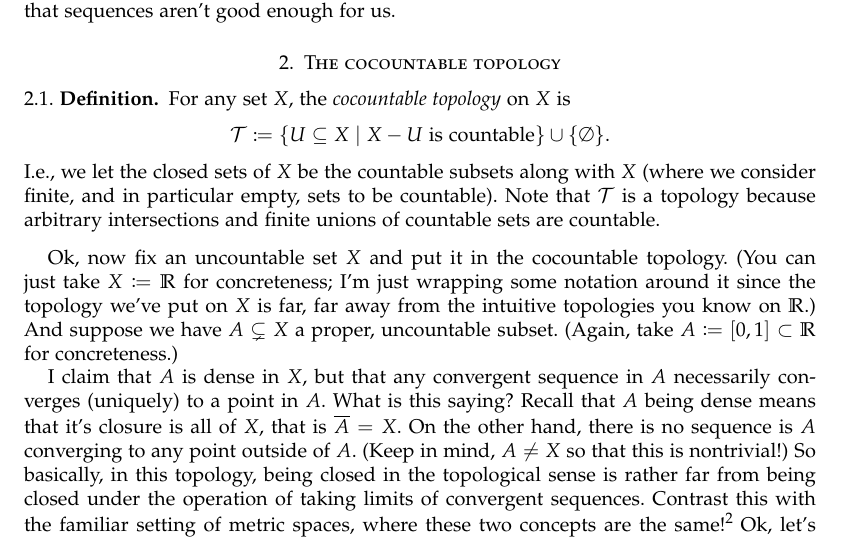
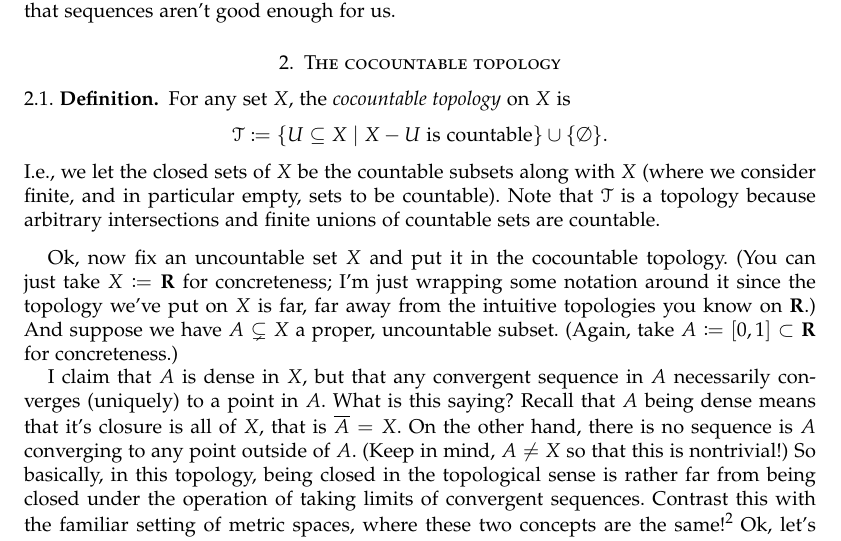
Before and after one commit to arponr/notes, a LaTeX paper (topology/general/sequences.tex, which reads preamble.tex, topology/general/preamble.tex): part of page 1 of 2, cut so that both start at the same text. Compiled offline with pdfLaTeX.

Commit message:
topology/general: font changes

```diff
--- a/preamble.tex
+++ b/preamble.tex
@@ -7,6 +7,7 @@
 \usepackage{mathtools}
 \usepackage{tikz-cd}
 \usepackage[sc]{mathpazo}
+\usepackage{eucal}
 
 \frenchspacing
 
--- a/topology/general/preamble.tex
+++ b/topology/general/preamble.tex
@@ -1,11 +1,4 @@
 %%%%%%%%%%%%%%%%%%%%%%%%%%%%%%%%%%%%%%%%%%%%%%%%%%%%%%%%%%%%%%%%%%%%%%
-
-\renewcommand{\N}{\mathbb{N}}
-\renewcommand{\Q}{\mathbb{Q}}
-\renewcommand{\Z}{\mathbb{Z}}
-\renewcommand{\R}{\mathbb{R}}
-\renewcommand{\C}{\mathbb{C}}
-\renewcommand{\F}{\mathbb{F}}
 
 \renewcommand{\T}{\mathcal{T}}
 
```
